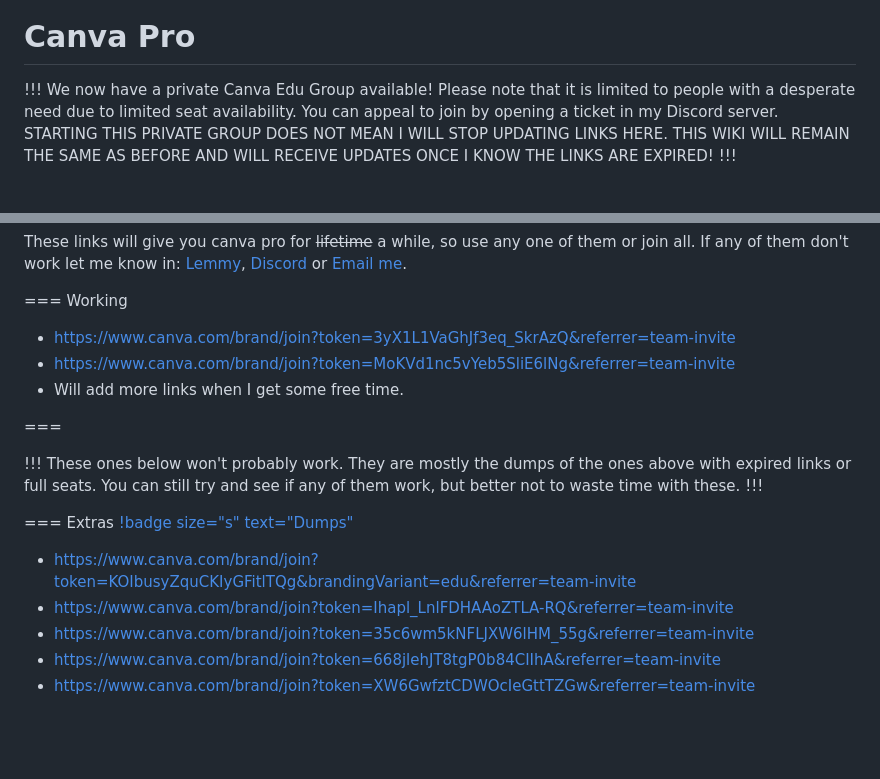
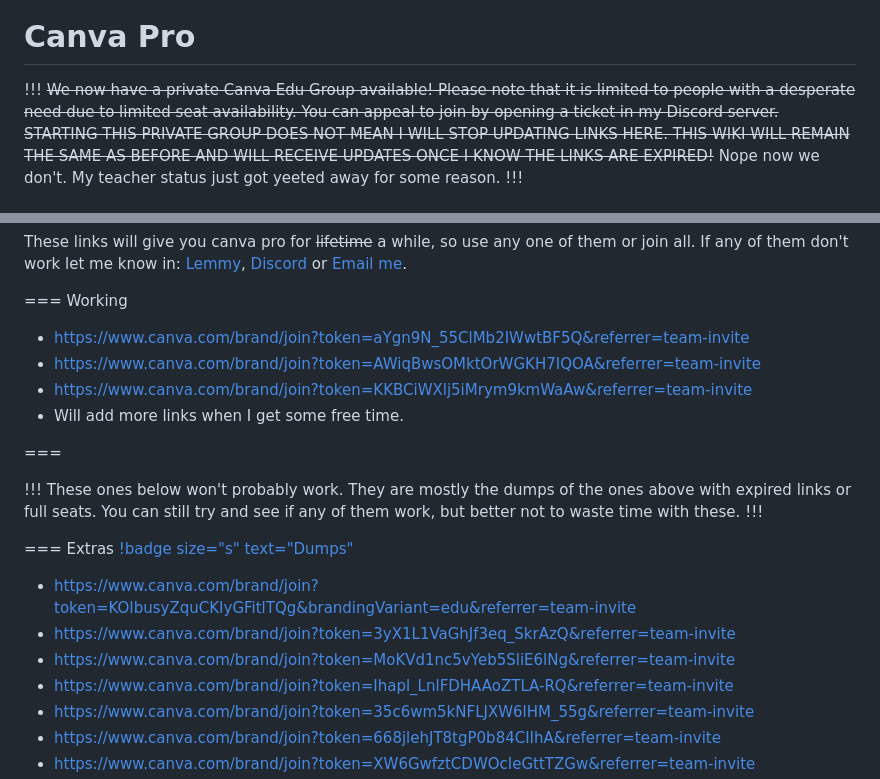
Before and after one commit to blo0em/blooem-retype, a Markdown page: Wiki/canvapro.md, 2 parts joined by grey strips. Drawn GitHub-style; blank space fills up the shorter version.

Commit message:
status update

```diff
--- a/Wiki/canvapro.md
+++ b/Wiki/canvapro.md
@@ -6,6 +6,7 @@ icon: paintbrush
 
 # Canva Pro
 
-!!! We now have a private Canva Edu Group available! Please note that it is limited to people with a desperate need due to limited seat availability. You can appeal to join by opening a ticket in my Discord server. STARTING THIS PRIVATE GROUP DOES NOT MEAN I WILL STOP UPDATING LINKS HERE. THIS WIKI WILL REMAIN THE SAME AS BEFORE AND WILL RECEIVE UPDATES ONCE I KNOW THE LINKS ARE EXPIRED!
+!!! ~~We now have a private Canva Edu Group available! Please note that it is limited to people with a desperate need due to limited seat availability. You can appeal to join by opening a ticket in my Discord server. STARTING THIS PRIVATE GROUP DOES NOT MEAN I WILL STOP UPDATING LINKS HERE. THIS WIKI WILL REMAIN THE SAME AS BEFORE AND WILL RECEIVE UPDATES ONCE I KNOW THE LINKS ARE EXPIRED!~~
+Nope now we don't. My teacher status just got yeeted away for some reason.
 !!!
 
@@ -28,8 +29,9 @@ icon: paintbrush
 These links will give you canva pro for ~~lifetime~~ a while, so use any one of them or join all. If any of them don't work let me know in: [Lemmy](https://lemmy.fmhy.ml/u/blooem), [Discord](https://discord.gg/NWBdmZW4es) or [Email me](mailto:mail@blooem.me).
 
 === Working
-- https://www.canva.com/brand/join?token=3yX1L1VaGhJf3eq_SkrAzQ&referrer=team-invite
-- https://www.canva.com/brand/join?token=MoKVd1nc5vYeb5SliE6lNg&referrer=team-invite
+- https://www.canva.com/brand/join?token=aYgn9N_55ClMb2IWwtBF5Q&referrer=team-invite
+- https://www.canva.com/brand/join?token=AWiqBwsOMktOrWGKH7IQOA&referrer=team-invite
+- https://www.canva.com/brand/join?token=KKBCiWXlj5iMrym9kmWaAw&referrer=team-invite
 - Will add more links when I get some free time.
 
 ===
@@ -42,6 +44,8 @@ These ones below won't probably work. They are mostly the dumps of the ones abov
 
 === Extras  [!badge size="s" text="Dumps"]()
  - https://www.canva.com/brand/join?token=KOIbusyZquCKIyGFitlTQg&brandingVariant=edu&referrer=team-invite
+ - https://www.canva.com/brand/join?token=3yX1L1VaGhJf3eq_SkrAzQ&referrer=team-invite
+ - https://www.canva.com/brand/join?token=MoKVd1nc5vYeb5SliE6lNg&referrer=team-invite
  - https://www.canva.com/brand/join?token=Ihapl_LnlFDHAAoZTLA-RQ&referrer=team-invite
  - https://www.canva.com/brand/join?token=35c6wm5kNFLJXW6lHM_55g&referrer=team-invite
  - https://www.canva.com/brand/join?token=668jlehJT8tgP0b84CIIhA&referrer=team-invite
```
Also changed, not shown: other parts of Wiki/canvapro.md (+1 -1 lines).
